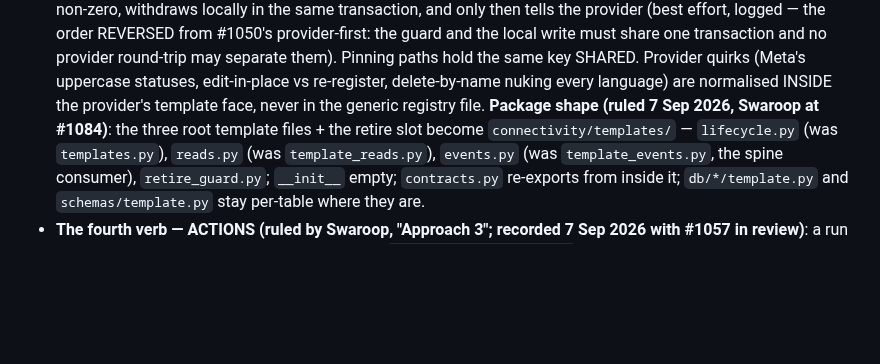
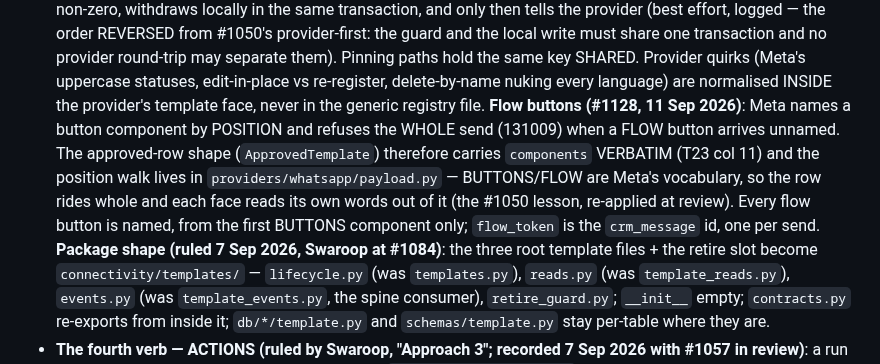
Before and after one commit to swaroopvarma1/buddy-cpaas-docs, a Markdown page: modules/04-connectivity.md, the part around the change. GitHub-like rendering; blank space fills up the shorter version.

```diff
--- a/modules/04-connectivity.md
+++ b/modules/04-connectivity.md
@@ -68,7 +68,13 @@ Diagram: `../diagrams/04-connectivity.html`. Squad: Pod C.
   provider round-trip may separate them). Pinning paths hold the same key SHARED. Provider quirks (Meta's uppercase
   statuses, edit-in-place vs re-register, delete-by-name nuking every language) are
   normalised INSIDE the provider's template face, never in the generic registry
-  file. **Package shape (ruled 7 Sep 2026, Swaroop at #1084)**: the three root
+  file. **Flow buttons (#1128, 11 Sep 2026)**: Meta names a button component by
+  POSITION and refuses the WHOLE send (131009) when a FLOW button arrives unnamed. The
+  approved-row shape (`ApprovedTemplate`) therefore carries `components` VERBATIM (T23 col 11) and
+  the position walk lives in `providers/whatsapp/payload.py` — BUTTONS/FLOW are Meta's vocabulary,
+  so the row rides whole and each face reads its own words out of it (the #1050 lesson, re-applied
+  at review). Every flow button is named, from the first BUTTONS component only; `flow_token` is the
+  `crm_message` id, one per send. **Package shape (ruled 7 Sep 2026, Swaroop at #1084)**: the three root
   template files + the retire slot become `connectivity/templates/` — `lifecycle.py` (was
   `templates.py`), `reads.py` (was `template_reads.py`), `events.py` (was `template_events.py`,
   the spine consumer), `retire_guard.py`; `__init__` empty; `contracts.py` re-exports from
```
Also changed, not shown: design/event-catalog.md (+33 -0 lines).
